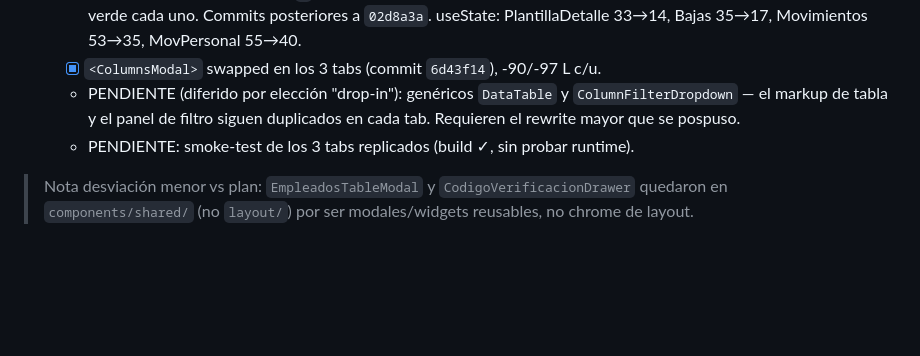
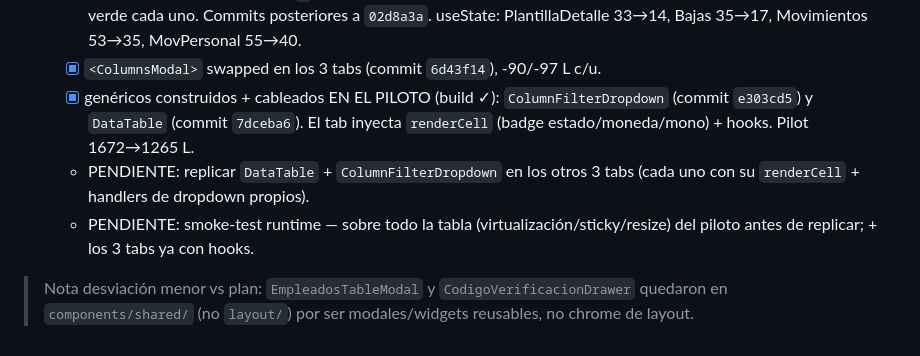
Before and after one commit to Edgarsc0/Control_De_Plazas_Frontend, a Markdown page: REFACTOR_PLAN.md, the part around the change. Drawn GitHub-style; blank space fills up the shorter version.

Commit message:
docs: DataTable+ColumnFilterDropdown cableados en piloto
Co-Authored-By: Claude Opus 4.8 <noreply@anthropic.com>

```diff
--- a/REFACTOR_PLAN.md
+++ b/REFACTOR_PLAN.md
@@ -221,10 +221,13 @@ De ~50 `useState` sueltos → ~4 llamadas a hooks + config de columnas + render
     cablean los 3 hooks de estado. Build verde cada uno. Commits posteriores a `02d8a3a`.
     useState: PlantillaDetalle 33→14, Bajas 35→17, Movimientos 53→35, MovPersonal 55→40.
   - [x] `<ColumnsModal>` swapped en los 3 tabs (commit `6d43f14`), -90/-97 L c/u.
-  - PENDIENTE (diferido por elección "drop-in"): genéricos `DataTable` y
-    `ColumnFilterDropdown` — el markup de tabla y el panel de filtro siguen
-    duplicados en cada tab. Requieren el rewrite mayor que se pospuso.
-  - PENDIENTE: smoke-test de los 3 tabs replicados (build ✓, sin probar runtime).
+  - [x] genéricos construidos + cableados EN EL PILOTO (build ✓):
+    `ColumnFilterDropdown` (commit `e303cd5`) y `DataTable` (commit `7dceba6`).
+    El tab inyecta `renderCell` (badge estado/moneda/mono) + hooks. Pilot 1672→1265 L.
+  - PENDIENTE: replicar `DataTable` + `ColumnFilterDropdown` en los otros 3 tabs
+    (cada uno con su `renderCell` + handlers de dropdown propios).
+  - PENDIENTE: smoke-test runtime — sobre todo la tabla (virtualización/sticky/resize)
+    del piloto antes de replicar; + los 3 tabs ya con hooks.
 
 > Nota desviación menor vs plan: `EmpleadosTableModal` y `CodigoVerificacionDrawer`
 > quedaron en `components/shared/` (no `layout/`) por ser modales/widgets reusables,
```
